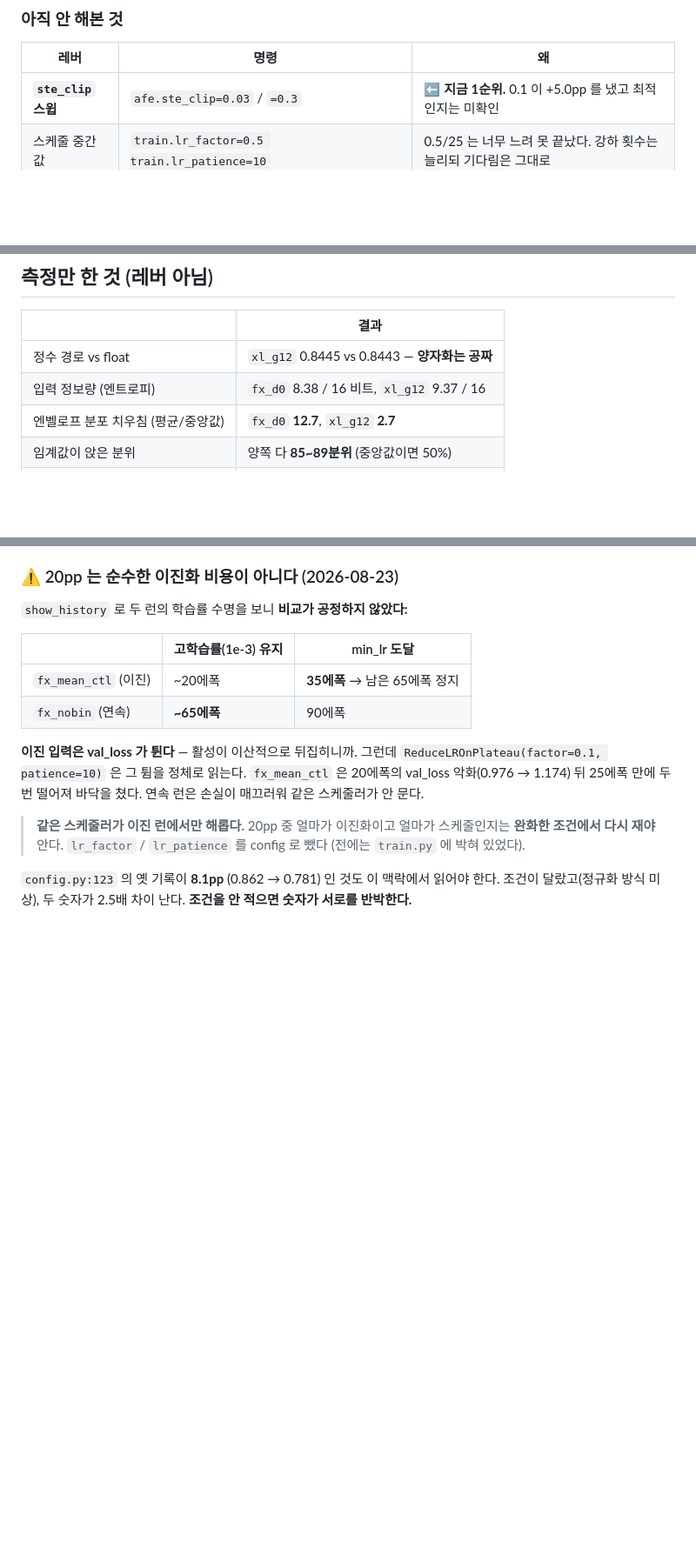
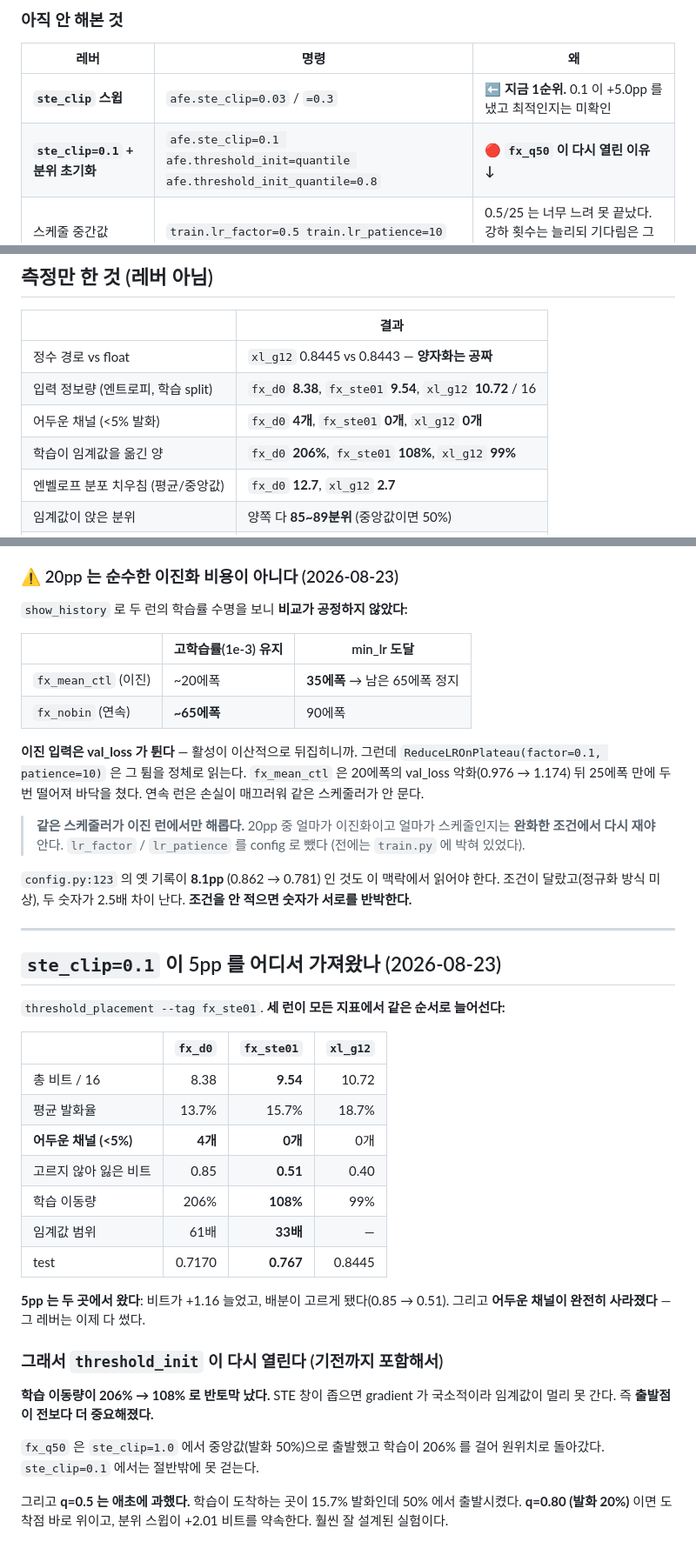
Before and after one commit to minochichic/KWS-AFE-Digital, a Markdown page: docs/ABLATIONS.md, 3 parts joined by grey strips. Shown at 87% size. GitHub-like rendering; blank space fills up the shorter version.

Commit message:
docs: where ste_clip's five points came from
threshold_placement on fx_ste01 puts the three runs in the same order on every
measure: bits 8.38 / 9.54 / 10.72, dark channels 4 / 0 / 0, unevenness 0.85 /
0.51 / 0.40, accuracy 0.7170 / 0.767 / 0.8445. The gain came from both sides at
once -- more bits and a more even allocation -- and the dark channels are gone
entirely, so that particular lever is spent.

The number that matters for what comes next is the move: 206% down to 108%. A
narrower STE window makes the threshold gradient local, so the threshold cannot
travel as far, which means the START matters MORE than it did rather than less.

That reopens fx_q50 with a mechanism rather than just a changed condition. It
failed at ste_clip=1.0 where training could walk 206% back to where it wanted
to be; at 0.1 it walks half as far. And q=0.5 was overshooting anyway -- 50%
firing when training lands at 15.7%. q=0.80 is 20% firing, just above the
destination, and the sweep values it at +2.01 bits.

Co-Authored-By: Claude Opus 5 <noreply@anthropic.com>

```diff
--- a/docs/ABLATIONS.md
+++ b/docs/ABLATIONS.md
@@ -32,6 +32,7 @@
 | 레버 | 명령 | 왜 |
 |---|---|---|
 | **`ste_clip` 스윕** | `afe.ste_clip=0.03` / `=0.3` | ⬅ **지금 1순위.** 0.1 이 +5.0pp 를 냈고 최적인지는 미확인 |
+| **`ste_clip=0.1` + 분위 초기화** | `afe.ste_clip=0.1 afe.threshold_init=quantile afe.threshold_init_quantile=0.8` | 🔴 **`fx_q50` 이 다시 열린 이유 ↓** |
 | 스케줄 중간값 | `train.lr_factor=0.5 train.lr_patience=10` | 0.5/25 는 너무 느려 못 끝났다. 강하 횟수는 늘리되 기다림은 그대로 |
 | conv2 dense | `separable: false` | CLAUDE.md §3.3 이 사전 등록. 93K→324K |
 | 모델 폭 C | `model.C=96` | CLAUDE.md §1 의 원래 마일스톤 |
@@ -69,7 +70,9 @@
 | | 결과 |
 |---|---|
 | 정수 경로 vs float | `xl_g12` 0.8445 vs 0.8443 — **양자화는 공짜** |
-| 입력 정보량 (엔트로피) | `fx_d0` 8.38 / 16 비트, `xl_g12` 9.37 / 16 |
+| 입력 정보량 (엔트로피, 학습 split) | `fx_d0` **8.38**, `fx_ste01` **9.54**, `xl_g12` **10.72** / 16 |
+| 어두운 채널 (<5% 발화) | `fx_d0` **4개**, `fx_ste01` **0개**, `xl_g12` **0개** |
+| 학습이 임계값을 옮긴 양 | `fx_d0` **206%**, `fx_ste01` **108%**, `xl_g12` **99%** |
 | 엔벨로프 분포 치우침 (평균/중앙값) | `fx_d0` **12.7**, `xl_g12` **2.7** |
 | 임계값이 앉은 분위 | 양쪽 다 **85~89분위** (중앙값이면 50%) |
 | 오탐율 | `fx_d0` **29.0%**, `xl_g12` 13.0% |
@@ -142,3 +145,35 @@ train 정확도 0.922** 가 나왔다. 모델도 데이터도 옵티마이저도
 `config.py:123` 의 옛 기록이 **8.1pp** (0.862 → 0.781) 인 것도 이 맥락에서
 읽어야 한다. 조건이 달랐고(정규화 방식 미상), 두 숫자가 2.5배 차이 난다.
 **조건을 안 적으면 숫자가 서로를 반박한다.**
+
+
+---
+
+## `ste_clip=0.1` 이 5pp 를 어디서 가져왔나 (2026-08-23)
+
+`threshold_placement --tag fx_ste01`. **세 런이 모든 지표에서 같은 순서로 늘어선다:**
+
+| | `fx_d0` | `fx_ste01` | `xl_g12` |
+|---|---:|---:|---:|
+| 총 비트 / 16 | 8.38 | **9.54** | 10.72 |
+| 평균 발화율 | 13.7% | 15.7% | 18.7% |
+| **어두운 채널 (<5%)** | **4개** | **0개** | 0개 |
+| 고르지 않아 잃은 비트 | 0.85 | **0.51** | 0.40 |
+| 학습 이동량 | 206% | **108%** | 99% |
+| 임계값 범위 | 61배 | **33배** | — |
+| test | 0.7170 | **0.767** | 0.8445 |
+
+**5pp 는 두 곳에서 왔다**: 비트가 +1.16 늘었고, 배분이 고르게 됐다(0.85 → 0.51).
+그리고 **어두운 채널이 완전히 사라졌다** — 그 레버는 이제 다 썼다.
+
+### 그래서 `threshold_init` 이 다시 열린다 (기전까지 포함해서)
+
+**학습 이동량이 206% → 108% 로 반토막 났다.** STE 창이 좁으면 gradient 가 국소적이라
+임계값이 멀리 못 간다. 즉 **출발점이 전보다 더 중요해졌다.**
+
+`fx_q50` 은 `ste_clip=1.0` 에서 중앙값(발화 50%)으로 출발했고 학습이 206% 를 걸어
+원위치로 돌아갔다. `ste_clip=0.1` 에서는 절반밖에 못 걷는다.
+
+그리고 **q=0.5 는 애초에 과했다.** 학습이 도착하는 곳이 15.7% 발화인데 50% 에서
+출발시켰다. **q=0.80 (발화 20%)** 이면 도착점 바로 위이고, 분위 스윕이 +2.01 비트를
+약속한다. 훨씬 잘 설계된 실험이다.
```
